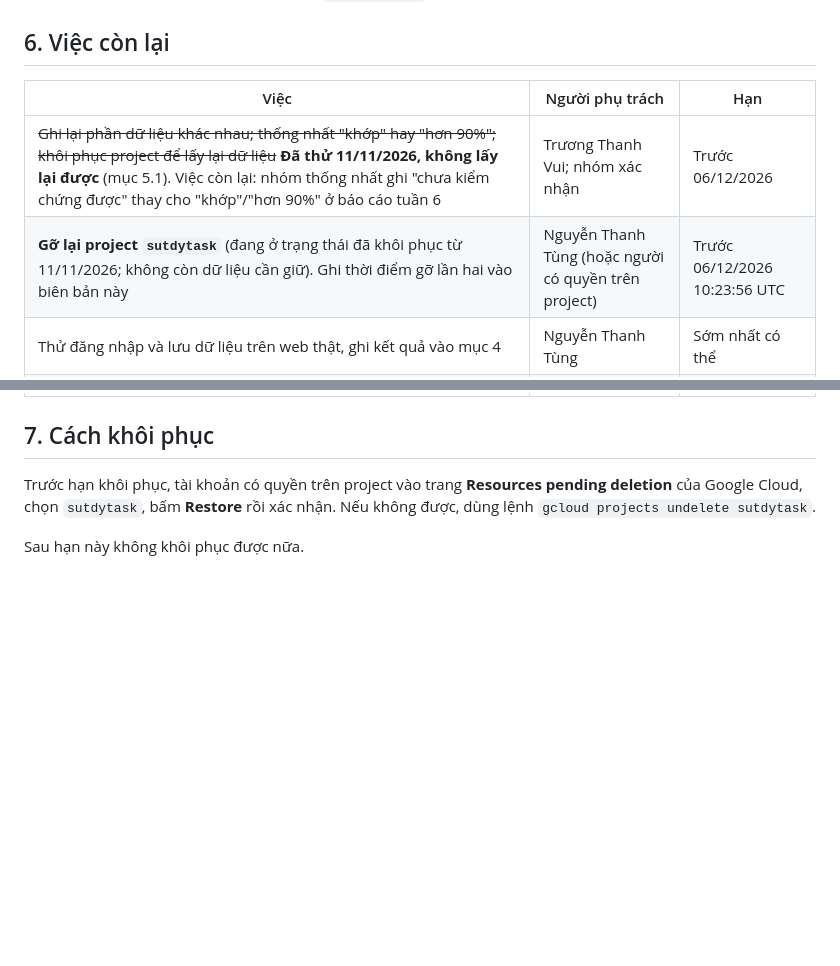
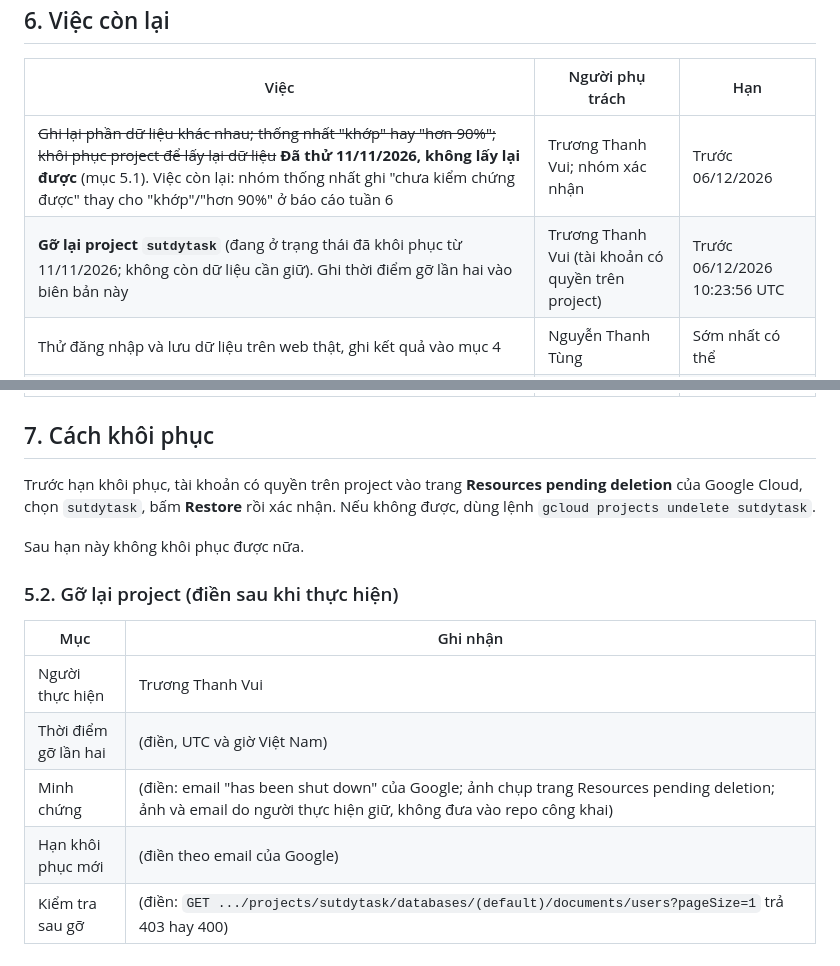
Before and after one commit to NguyenThanhTung301020/Nhom-5_Studytask, a Markdown page: docs/van-hanh/02-bien-ban-go-firebase-sutdytask.md, 2 parts joined by grey strips. Drawn GitHub-style; blank space fills up the shorter version.

Commit message:
[AI] docs: viec 5 - Thanh Vui go lai project, them muc 5.2 de dien minh chung
Co-Authored-By: Claude Sonnet 5.5 <noreply@anthropic.com>

```diff
--- a/docs/van-hanh/02-bien-ban-go-firebase-sutdytask.md
+++ b/docs/van-hanh/02-bien-ban-go-firebase-sutdytask.md
@@ -73,7 +73,7 @@ Hệ quả cho việc đối chiếu: **không thể lập bảng đối chiếu
 | Việc | Người phụ trách | Hạn |
 |---|---|---|
 | ~~Ghi lại phần dữ liệu khác nhau; thống nhất "khớp" hay "hơn 90%"; khôi phục project để lấy lại dữ liệu~~ **Đã thử 11/11/2026, không lấy lại được** (mục 5.1). Việc còn lại: nhóm thống nhất ghi "chưa kiểm chứng được" thay cho "khớp"/"hơn 90%" ở báo cáo tuần 6 | Trương Thanh Vui; nhóm xác nhận | Trước 06/12/2026 |
-| **Gỡ lại project `sutdytask`** (đang ở trạng thái đã khôi phục từ 11/11/2026; không còn dữ liệu cần giữ). Ghi thời điểm gỡ lần hai vào biên bản này | Nguyễn Thanh Tùng (hoặc người có quyền trên project) | Trước 06/12/2026 10:23:56 UTC |
+| **Gỡ lại project `sutdytask`** (đang ở trạng thái đã khôi phục từ 11/11/2026; không còn dữ liệu cần giữ). Ghi thời điểm gỡ lần hai vào biên bản này | Trương Thanh Vui (tài khoản có quyền trên project) | Trước 06/12/2026 10:23:56 UTC |
 | Thử đăng nhập và lưu dữ liệu trên web thật, ghi kết quả vào mục 4 | Nguyễn Thanh Tùng | Sớm nhất có thể |
 | Kiểm tra lại sau hạn khôi phục, xác nhận project đã bị xóa hẳn | Nguyễn Thanh Tùng | Sau 06/12/2026 |
 | Xem project thử `studytask-test` ([thiết kế 04](../thiet-ke/04-thu-cloudflare-worker-dat-lai-mat-khau.md)) có còn cần không. Project này không nằm trong đợt gỡ này; ngày 06/11 API Firestore của nó báo `SERVICE_DISABLED` | Nguyễn Thanh Tùng | Tuần 6 |
@@ -84,4 +84,15 @@ Trước hạn khôi phục, tài khoản có quyền trên project vào trang *
 
 Sau hạn này không khôi phục được nữa.
 
+
+### 5.2. Gỡ lại project (điền sau khi thực hiện)
+
+| Mục | Ghi nhận |
+|---|---|
+| Người thực hiện | Trương Thanh Vui |
+| Thời điểm gỡ lần hai | (điền, UTC và giờ Việt Nam) |
+| Minh chứng | (điền: email "has been shut down" của Google; ảnh chụp trang Resources pending deletion; ảnh và email do người thực hiện giữ, không đưa vào repo công khai) |
+| Hạn khôi phục mới | (điền theo email của Google) |
+| Kiểm tra sau gỡ | (điền: `GET .../projects/sutdytask/databases/(default)/documents/users?pageSize=1` trả 403 hay 400) |
+
 [D06]: ../thiet-ke/06-chuyen-firebase-sang-may-chu-rieng.md
```
